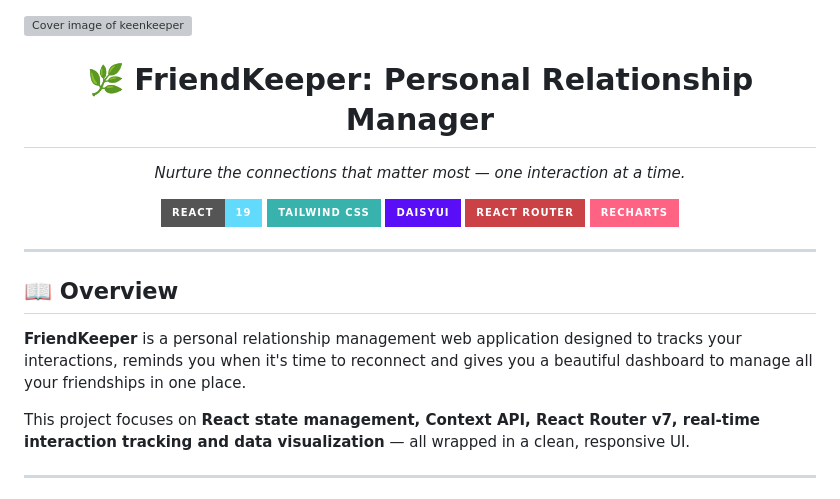
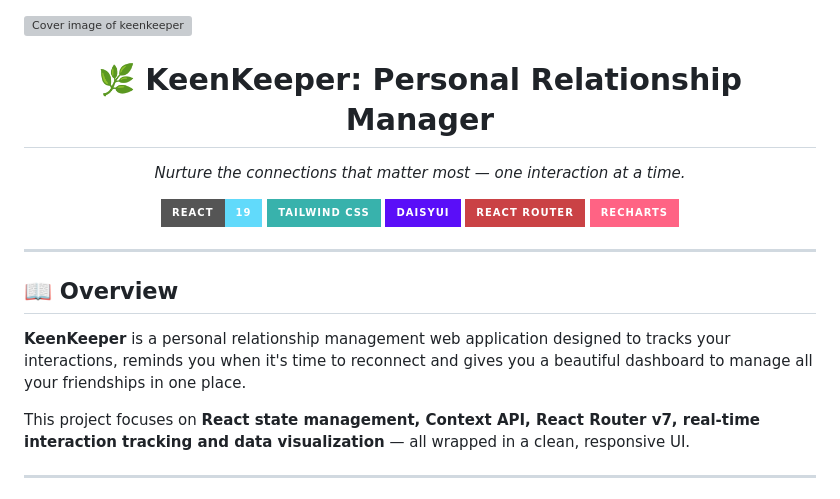
Before and after one commit to MdHadiuzzaman0/A_07_KeenKeeper, a Markdown page: README.md, the part around the change. Drawn GitHub-style; badges without logos; grey boxes are pictures that could not be loaded.

```diff
--- a/README.md
+++ b/README.md
@@ -2,7 +2,7 @@
 
 <div align="center">
 
-  <h1>🌿 FriendKeeper: Personal Relationship Manager</h1>
+  <h1>🌿 KeenKeeper: Personal Relationship Manager</h1>
 
   <p><em>Nurture the connections that matter most — one interaction at a time.</em></p>
 
@@ -18,7 +18,7 @@
 
 ## 📖 Overview
 
-**FriendKeeper** is a personal relationship management web application designed to tracks your interactions, reminds you when it's time to reconnect and gives you a beautiful dashboard to manage all your friendships in one place.
+**KeenKeeper** is a personal relationship management web application designed to tracks your interactions, reminds you when it's time to reconnect and gives you a beautiful dashboard to manage all your friendships in one place.
 
 This project focuses on **React state management, Context API, React Router v7, real-time interaction tracking and data visualization** — all wrapped in a clean, responsive UI.
 
```
